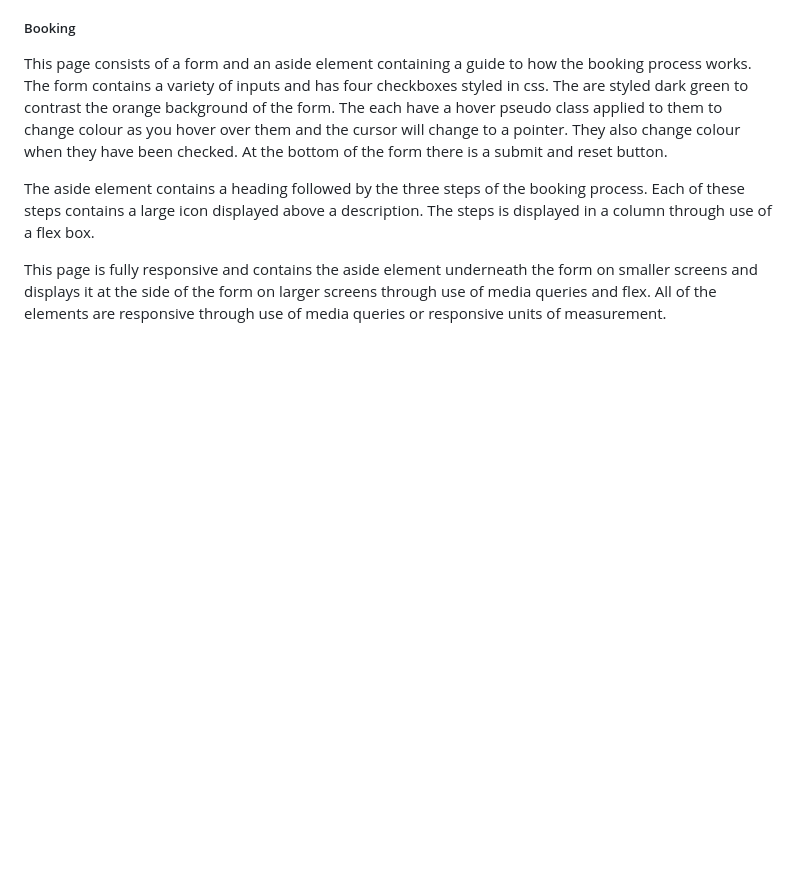
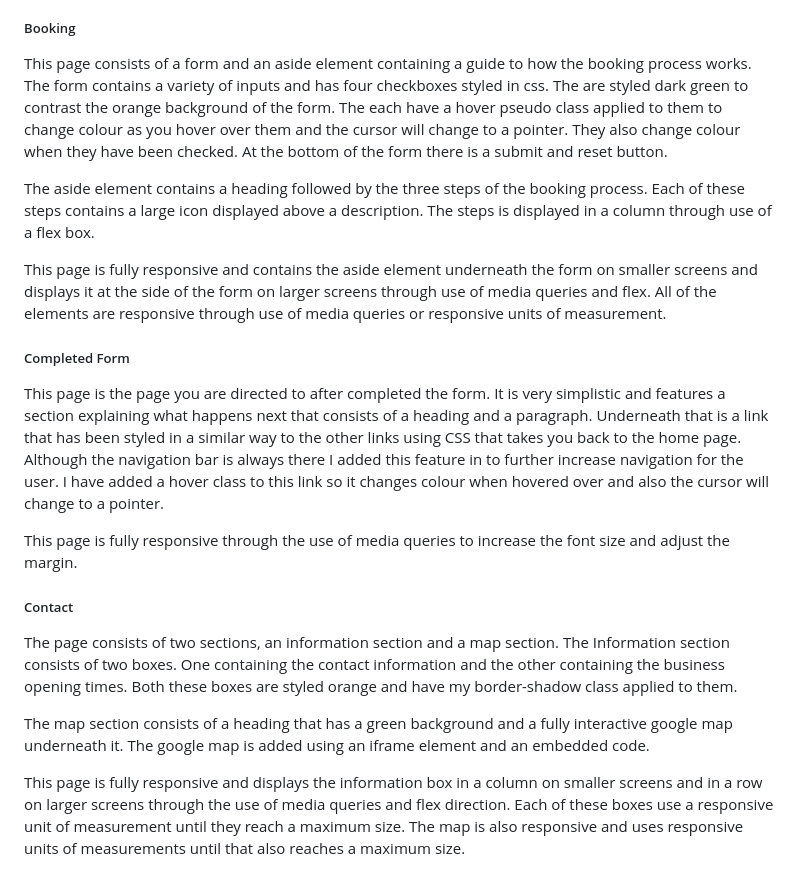
Before and after one commit to lunartechfreek/pawfect-pups, a Markdown page: README.md, the part around the change. GitHub-like rendering; blank space fills up the shorter version.

Commit message:
docs: Added completed form and contact page to design features section

```diff
--- a/README.md
+++ b/README.md
@@ -195,3 +195,17 @@ This page consists of a form and an aside element containing a guide to how the
 The aside element contains a heading followed by the three steps of the booking process. Each of these steps contains a large icon displayed above a description. The steps is displayed in a column through use of a flex box.
 
 This page is fully responsive and contains the aside element underneath the form on smaller screens and displays it at the side of the form on larger screens through use of media queries and flex. All of the elements are responsive through use of media queries or responsive units of measurement.
+
+##### Completed Form
+
+This page is the page you are directed to after completed the form. It is very simplistic and features a section explaining what happens next that consists of a heading and a paragraph. Underneath that is a link that has been styled in a similar way to the other links using CSS that takes you back to the home page. Although the navigation bar is always there I added this feature in to further increase navigation for the user. I have added a hover class to this link so it changes colour when hovered over and also the cursor will change to a pointer.
+
+This page is fully responsive through the use of media queries to increase the font size and adjust the margin.
+
+##### Contact
+
+The page consists of two sections, an information section and a map section. The Information section consists of two boxes. One containing the contact information and the other containing the business opening times. Both these boxes are styled orange and have my border-shadow class applied to them.
+
+The map section consists of a heading that has a green background and a fully interactive google map underneath it. The google map is added using an iframe element and an embedded code.
+
+This page is fully responsive and displays the information box in a column on smaller screens and in a row on larger screens through the use of media queries and flex direction. Each of these boxes use a responsive unit of measurement until they reach a maximum size. The map is also responsive and uses responsive units of measurements until that also reaches a maximum size.
```
